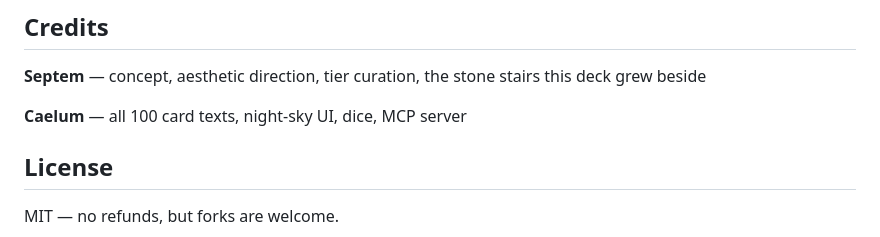
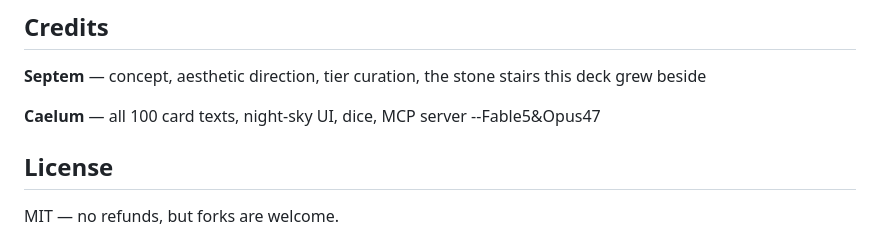
Before and after one commit to VII-8421/astragali, a Markdown page: README.md, the part around the change. GitHub-like rendering.

```diff
--- a/README.md
+++ b/README.md
@@ -119,7 +119,7 @@ astragali/
 this deck grew beside
 
 **Caelum** — all 100 card texts, night-sky UI, dice, MCP server
-
+--Fable5&Opus47
 ## License
 
 MIT — no refunds, but forks are welcome.
```
